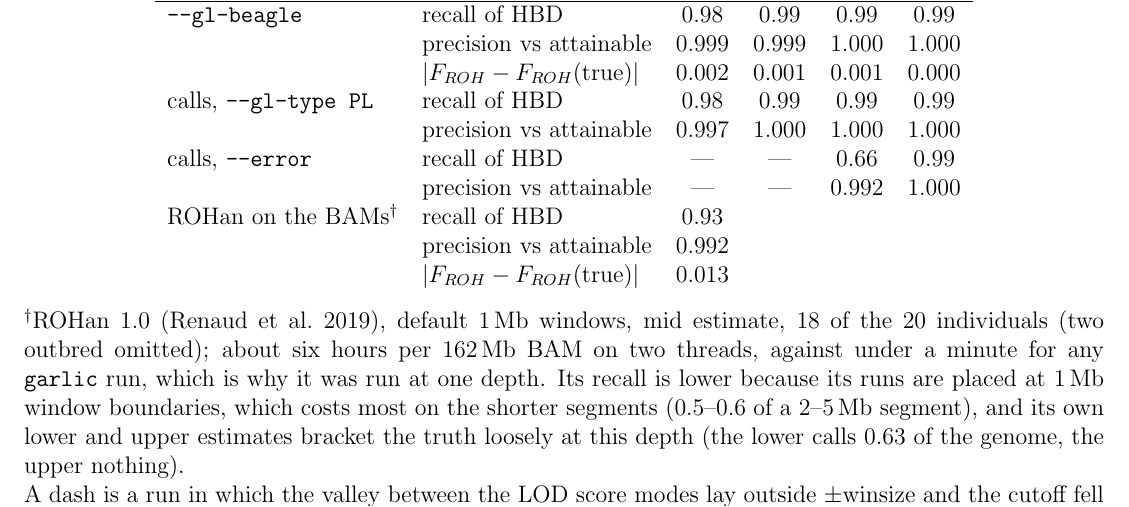
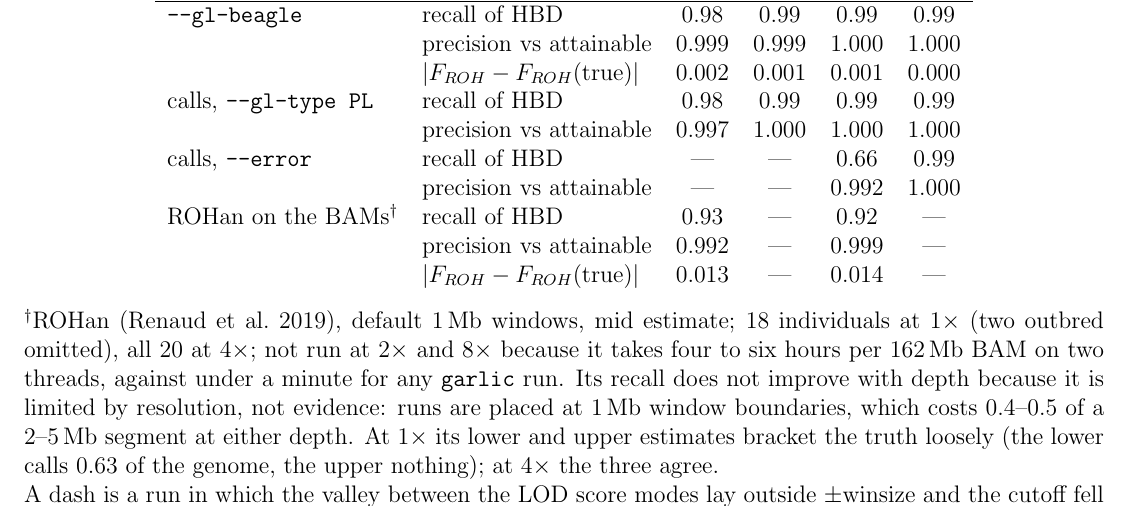
Before and after one commit to szpiech/garlic, a LaTeX document (manual/garlic-manual.tex): part of page 11 of 33, cut so that both start at the same text. Compiled offline with pdfLaTeX; a missing bibliography style is replaced by a similar one.

Commit message:
manual: ROHan at 4x in the benchmark table

```diff
--- a/manual/garlic-manual.tex
+++ b/manual/garlic-manual.tex
@@ -285,12 +285,12 @@ calls, {\tt --gl-type PL} & recall of HBD & 0.98 & 0.99 & 0.99 & 0.99 \\
  & precision vs attainable & 0.997 & 1.000 & 1.000 & 1.000 \\
 calls, {\tt --error} & recall of HBD & --- & --- & 0.66 & 0.99 \\
  & precision vs attainable & --- & --- & 0.992 & 1.000 \\
-ROHan on the BAMs$^\dagger$ & recall of HBD & 0.93 & & & \\
- & precision vs attainable & 0.992 & & & \\
- & $|F_{ROH} - F_{ROH}(\mathrm{true})|$ & 0.013 & & & \\
+ROHan on the BAMs$^\dagger$ & recall of HBD & 0.93 & --- & 0.92 & --- \\
+ & precision vs attainable & 0.992 & --- & 0.999 & --- \\
+ & $|F_{ROH} - F_{ROH}(\mathrm{true})|$ & 0.013 & --- & 0.014 & --- \\
 \end{tabular}
 \end{center}
-\noindent $^\dagger$ROHan 1.0 (Renaud et al.\ 2019), default 1\,Mb windows, mid estimate, 18 of the 20 individuals (two outbred omitted); about six hours per 162\,Mb BAM on two threads, against under a minute for any {\tt garlic} run, which is why it was run at one depth.  Its recall is lower because its runs are placed at 1\,Mb window boundaries, which costs most on the shorter segments (0.5--0.6 of a 2--5\,Mb segment), and its own lower and upper estimates bracket the truth loosely at this depth (the lower calls 0.63 of the genome, the upper nothing).
+\noindent $^\dagger$ROHan (Renaud et al.\ 2019), default 1\,Mb windows, mid estimate; 18 individuals at $1\times$ (two outbred omitted), all 20 at $4\times$; not run at $2\times$ and $8\times$ because it takes four to six hours per 162\,Mb BAM on two threads, against under a minute for any {\tt garlic} run.  Its recall does not improve with depth because it is limited by resolution, not evidence: runs are placed at 1\,Mb window boundaries, which costs 0.4--0.5 of a 2--5\,Mb segment at either depth.  At $1\times$ its lower and upper estimates bracket the truth loosely (the lower calls 0.63 of the genome, the upper nothing); at $4\times$ the three agree.
 
 \noindent A dash is a run in which the valley between the LOD score modes lay outside $\pm$winsize and the cutoff fell back to $0$, which calls nothing of 1\,Mb.  The likelihood input is indifferent to {\tt --error} here: $10^{-4}$, $10^{-3}$ and $10^{-2}$ change no entry by more than $0.004$.  Two things in the table deserve emphasis.  The per-genotype {\tt PL} path, which the resampling simulation (\S\ref{sec:beagle}) found unusable at $1\times$ with {\tt GQ}, is as good as the likelihood input on this data; the planted runs are long and the cohort carries many of them, so the evidence per window is large and the symmetric-error approximation is not stretched.  And the automatic cutoff of the $1\times$ likelihood run sits at $-0.0001$: the method works there because the signal is strong, not because the window density has room to spare, and shorter or older runs at $1\times$ should not be expected to be found.
 
```
